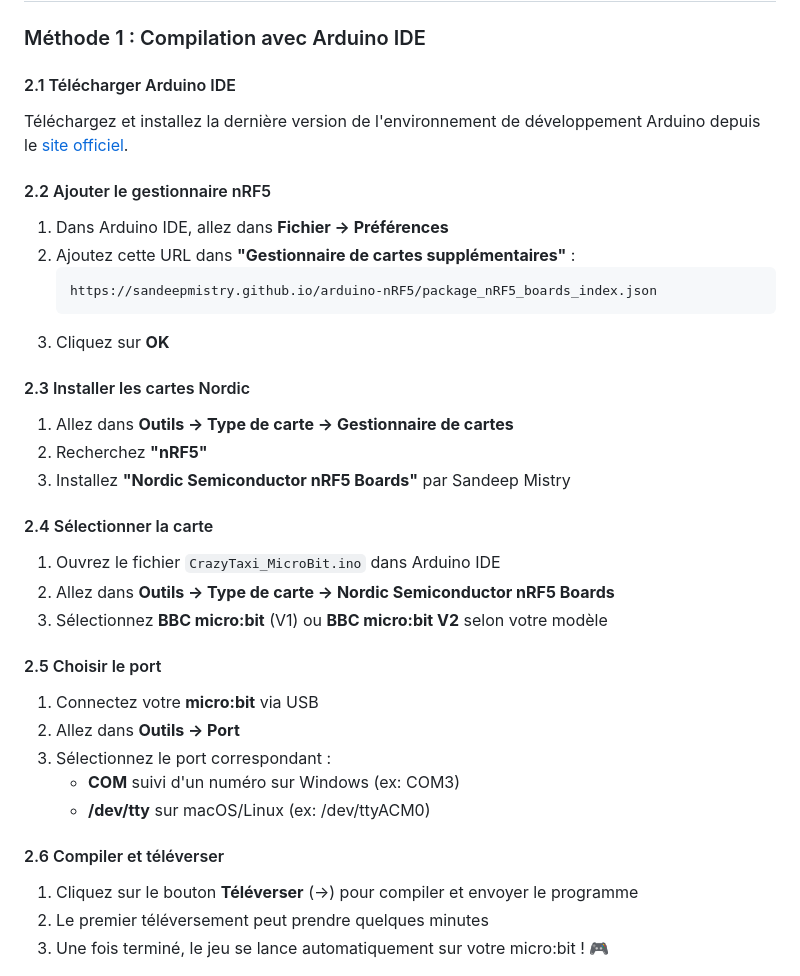
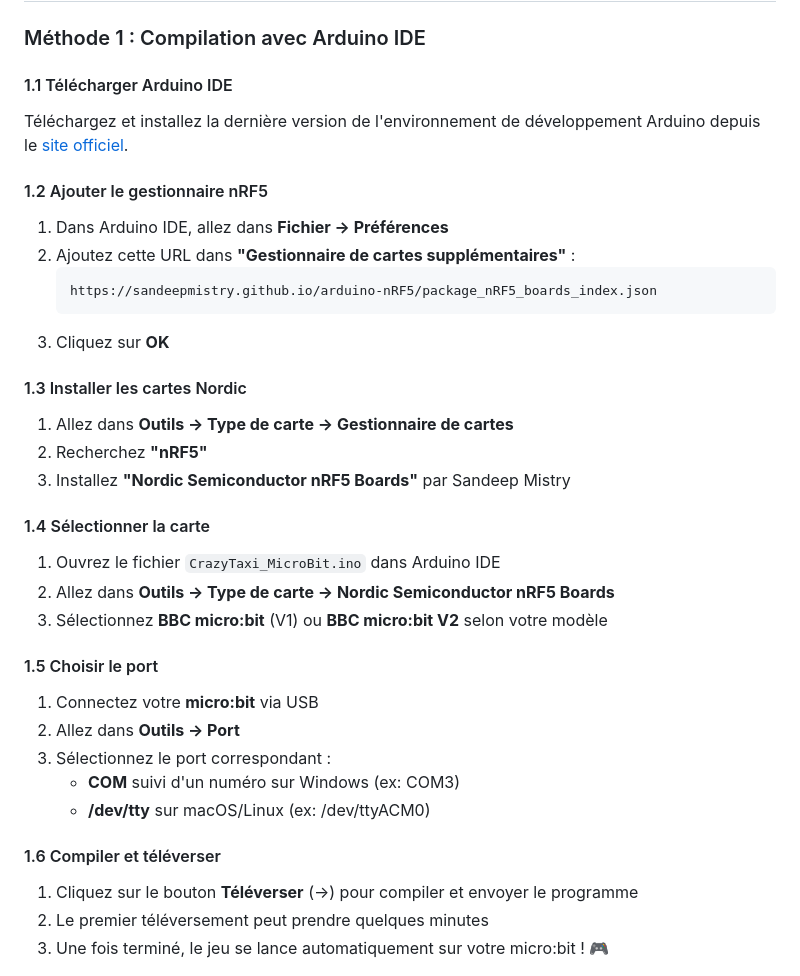
Before and after one commit to Furkan-dev768/CrazyTaxi_Micro-Bit, a Markdown page: README.md, the part around the change. Drawn GitHub-style.

````diff
--- a/README.md
+++ b/README.md
@@ -50,11 +50,11 @@
 
 ### Méthode 1 : Compilation avec Arduino IDE
 
-#### 2.1 Télécharger Arduino IDE
+#### 1.1 Télécharger Arduino IDE
 
 Téléchargez et installez la dernière version de l'environnement de développement Arduino depuis le [site officiel](https://www.arduino.cc/en/software).
 
-#### 2.2 Ajouter le gestionnaire nRF5
+#### 1.2 Ajouter le gestionnaire nRF5
 
 1. Dans Arduino IDE, allez dans **Fichier → Préférences**
 2. Ajoutez cette URL dans **"Gestionnaire de cartes supplémentaires"** :
@@ -63,19 +63,19 @@ Téléchargez et installez la dernière version de l'environnement de développe
    ```
 3. Cliquez sur **OK**
 
-#### 2.3 Installer les cartes Nordic
+#### 1.3 Installer les cartes Nordic
 
 1. Allez dans **Outils → Type de carte → Gestionnaire de cartes**
 2. Recherchez **"nRF5"**
 3. Installez **"Nordic Semiconductor nRF5 Boards"** par Sandeep Mistry
 
-#### 2.4 Sélectionner la carte
+#### 1.4 Sélectionner la carte
 
 1. Ouvrez le fichier `CrazyTaxi_MicroBit.ino` dans Arduino IDE
 2. Allez dans **Outils → Type de carte → Nordic Semiconductor nRF5 Boards**
 3. Sélectionnez **BBC micro:bit** (V1) ou **BBC micro:bit V2** selon votre modèle
 
-#### 2.5 Choisir le port
+#### 1.5 Choisir le port
 
 1. Connectez votre **micro:bit** via USB
 2. Allez dans **Outils → Port**
@@ -83,7 +83,7 @@ Téléchargez et installez la dernière version de l'environnement de développe
    - **COM** suivi d'un numéro sur Windows (ex: COM3)
    - **/dev/tty** sur macOS/Linux (ex: /dev/ttyACM0)
 
-#### 2.6 Compiler et téléverser
+#### 1.6 Compiler et téléverser
 
 1. Cliquez sur le bouton **Téléverser** (→) pour compiler et envoyer le programme
 2. Le premier téléversement peut prendre quelques minutes
````
